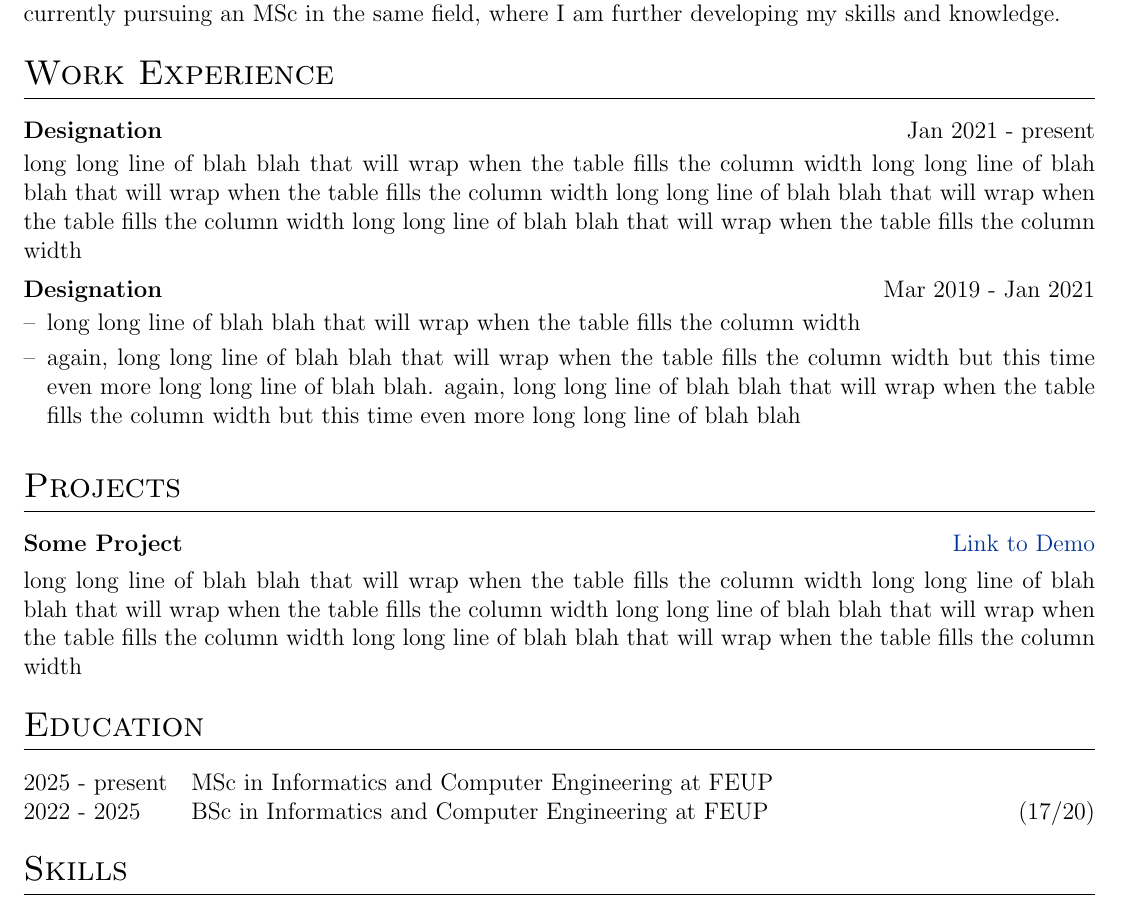
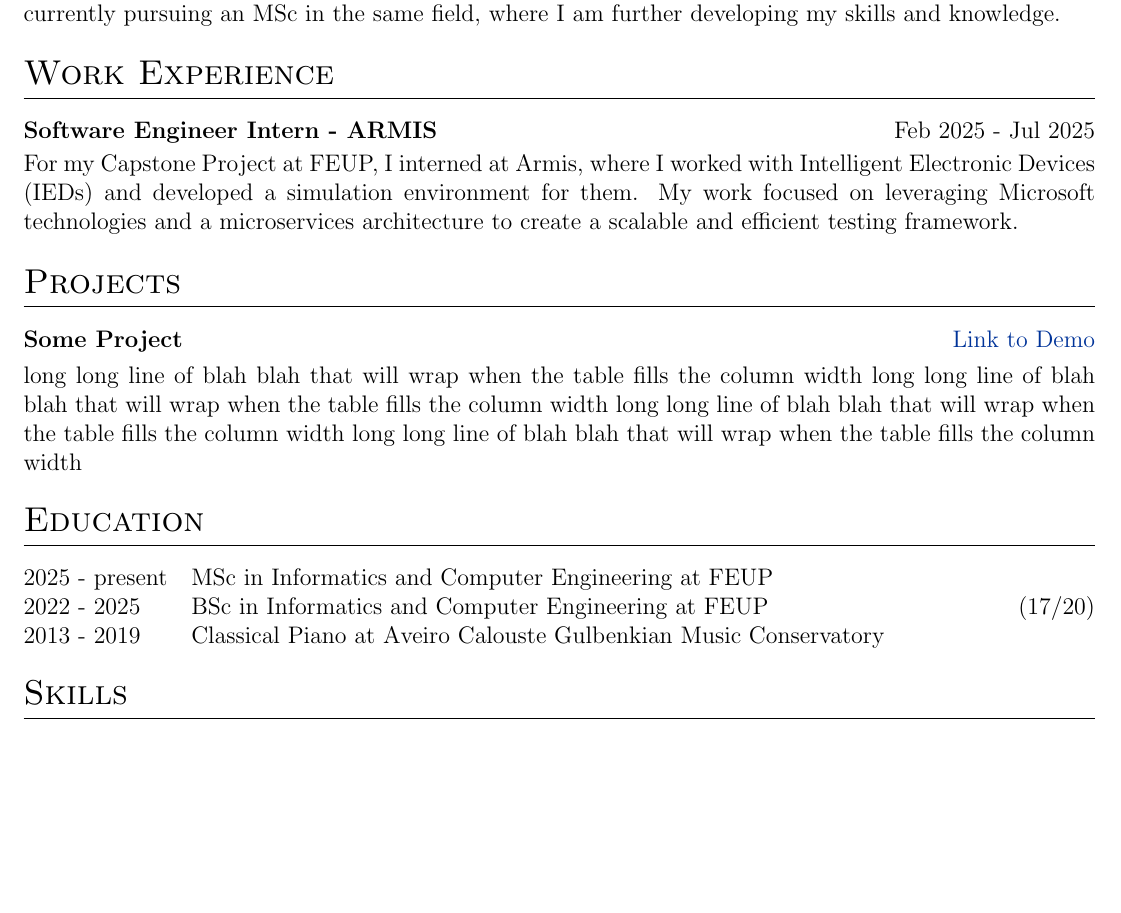
Before and after one commit to HenriqueSFernandes/CV, a LaTeX CV (cv.tex): part of the page, cut so that both start at the same text, the shorter picture padded with empty space. Compiled offline with pdfLaTeX.

Commit message:
feat: added classical piano

```diff
--- a/cv.tex
+++ b/cv.tex
@@ -161,15 +161,9 @@ Since I was very young, I've had a great interest in software engineering and th
 %Experience
 \section{Work Experience}
 
-\begin{jobshort}{Designation}{Jan 2021 - present}
-long long line of blah blah that will wrap when the table fills the column width long long line of blah blah that will wrap when the table fills the column width long long line of blah blah that will wrap when the table fills the column width long long line of blah blah that will wrap when the table fills the column width
+\begin{jobshort}{Software Engineer  Intern - ARMIS}{Feb 2025 - Jul 2025}
+For my Capstone Project at FEUP, I interned at Armis, where I worked with Intelligent Electronic Devices (IEDs) and developed a simulation environment for them. My work focused on leveraging Microsoft technologies and a microservices architecture to create a scalable and efficient testing framework.
 \end{jobshort}
-
-
-\begin{joblong}{Designation}{Mar 2019 - Jan 2021}
-\item long long line of blah blah that will wrap when the table fills the column width
-\item again, long long line of blah blah that will wrap when the table fills the column width but this time even more long long line of blah blah. again, long long line of blah blah that will wrap when the table fills the column width but this time even more long long line of blah blah
-\end{joblong}
 
 %Projects
 \section{Projects}
@@ -187,6 +181,8 @@ long long line of blah blah that will wrap when the table fills the column width
 2025 - present & MSc in Informatics and Computer Engineering at FEUP \hfill \\
 
 2022 - 2025 & BSc in Informatics and Computer Engineering at FEUP \hfill (17/20) \\
+
+2013 - 2019 & Classical Piano at Aveiro Calouste Gulbenkian Music Conservatory \hfill \\
 
 \end{tabularx}
 
```
Also changed, not shown: 1 other file.
